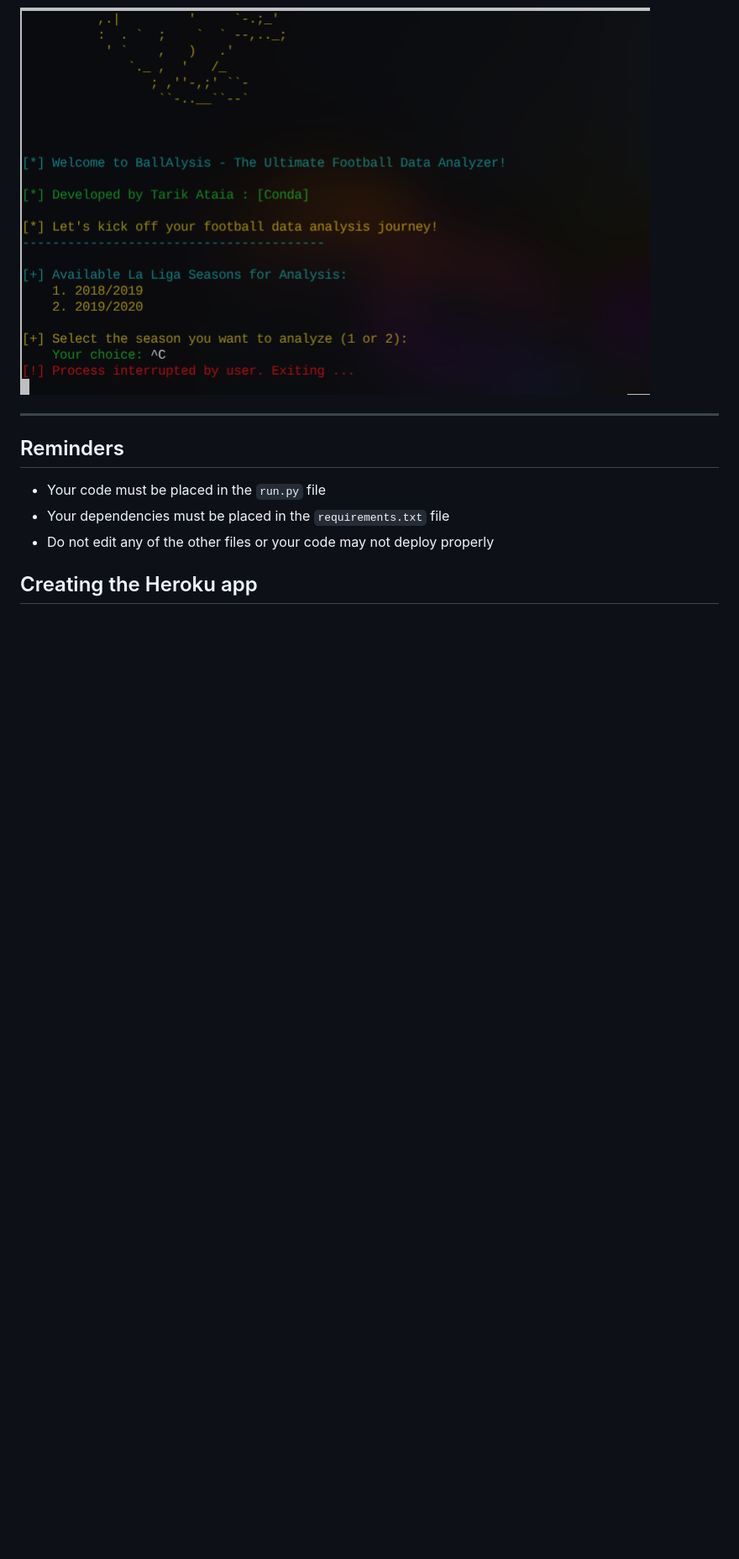
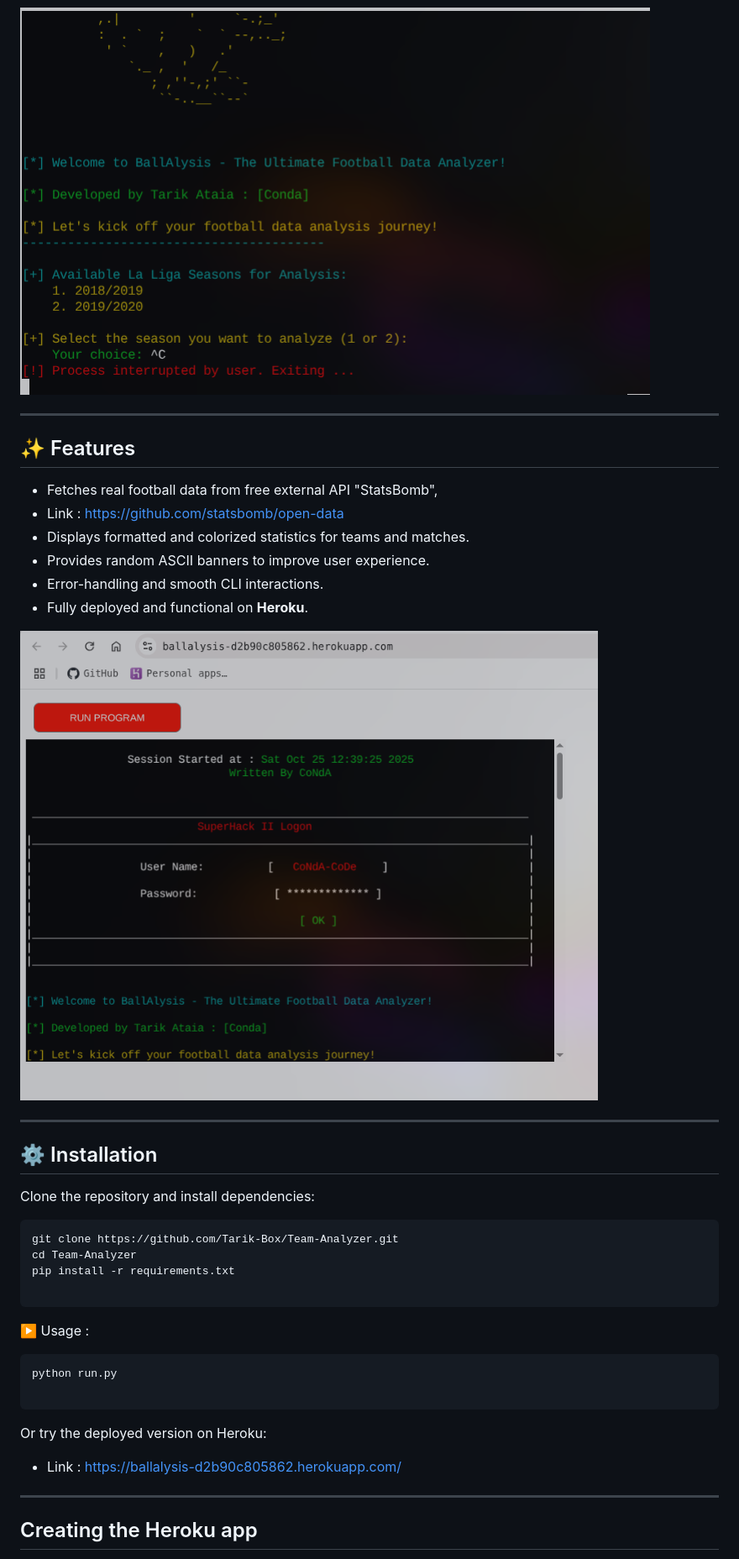
Before and after one commit to Tarik-Box/Team-Analyzer, a Markdown page: README.md, the part around the change. Shown: that part at 84% size. Drawn GitHub-style; pictures changed too: assets/images/heroku.png (added); blank space fills up the shorter version.

Commit message:
docs: Add Features,Installation Sections with StatsBomb Link and Heroku image

````diff
--- a/README.md
+++ b/README.md
@@ -52,13 +52,51 @@ It’s designed to be both informative and easy to use, providing a starting poi
 
 ![Script look](assets/images/keyboardInterrupt.png)
 
+
+
 ---
 
-## Reminders
 
-- Your code must be placed in the `run.py` file
-- Your dependencies must be placed in the `requirements.txt` file
-- Do not edit any of the other files or your code may not deploy properly
+
+## ✨ Features
+- Fetches real football data from free external API "StatsBomb",
+- Link : https://github.com/statsbomb/open-data
+- Displays formatted and colorized statistics for teams and matches.
+- Provides random ASCII banners to improve user experience.
+- Error-handling and smooth CLI interactions.
+- Fully deployed and functional on **Heroku**.
+
+![Heroku](assets/images/heroku.png)
+
+
+---
+
+
+
+## ⚙️ Installation
+Clone the repository and install dependencies:
+```bash
+git clone https://github.com/Tarik-Box/Team-Analyzer.git
+cd Team-Analyzer
+pip install -r requirements.txt
+
+```
+
+▶️ Usage :
+
+```bash
+python run.py
+
+```
+
+Or try the deployed version on Heroku:
+
+- Link : https://ballalysis-d2b90c805862.herokuapp.com/
+
+
+
+---
+
 
 ## Creating the Heroku app
 
````
